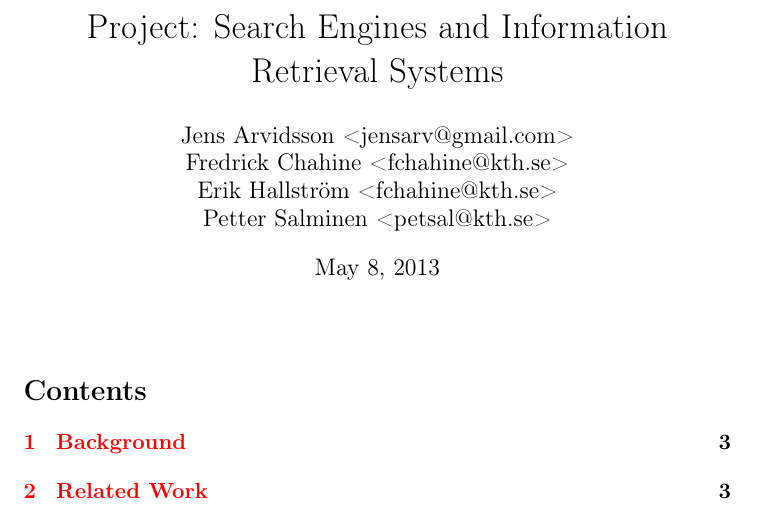
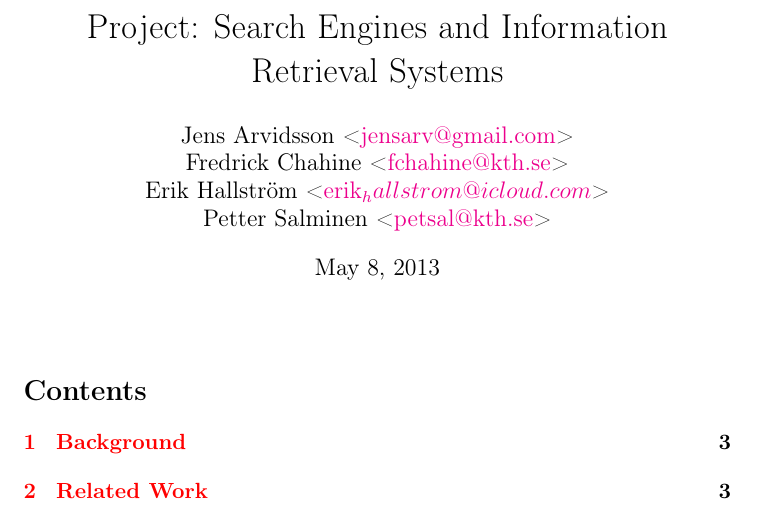
Before and after one commit to jensa/Sentiment-Analysis, a LaTeX document (txt/text.tex): part of page 1 of 4, cut so that both start at the same text. Compiled offline with pdfLaTeX.

Commit message:
fixed mail addresses

```diff
--- a/txt/text.tex
+++ b/txt/text.tex
@@ -9,6 +9,7 @@
 \usepackage{amssymb,amsmath}
 \usepackage{graphicx} % PNG and SVG images, and such.
 \usepackage{enumerate} % better listing options
+\usepackage{hyperref} % URL and stuff.
 
 \pagestyle{fancy}
 
@@ -18,10 +19,10 @@
 %\fancyfoot[RE]{\thepage}
 \title{Project: Search Engines and Information Retrieval Systems}
 \author{
-Jens Arvidsson <jensarv@gmail.com> \and
-Fredrick Chahine <fchahine@kth.se> \and
-Erik Hallström  <fchahine@kth.se> \and
-Petter Salminen <petsal@kth.se>}
+Jens Arvidsson <\href{mailto:jensarv@gmail.com}{jensarv@gmail.com}> \and
+Fredrick Chahine <\href{mailto:fchahine@kth.se}{fchahine@kth.se}> \and
+Erik Hallström  <\href{mailto:erik_hallstrom@icloud.com}{erik_hallstrom@icloud.com}> \and
+Petter Salminen <\href{mailto:petsal@kth.se}{petsal@kth.se}>}
 
 
 % Kodkommando
```
